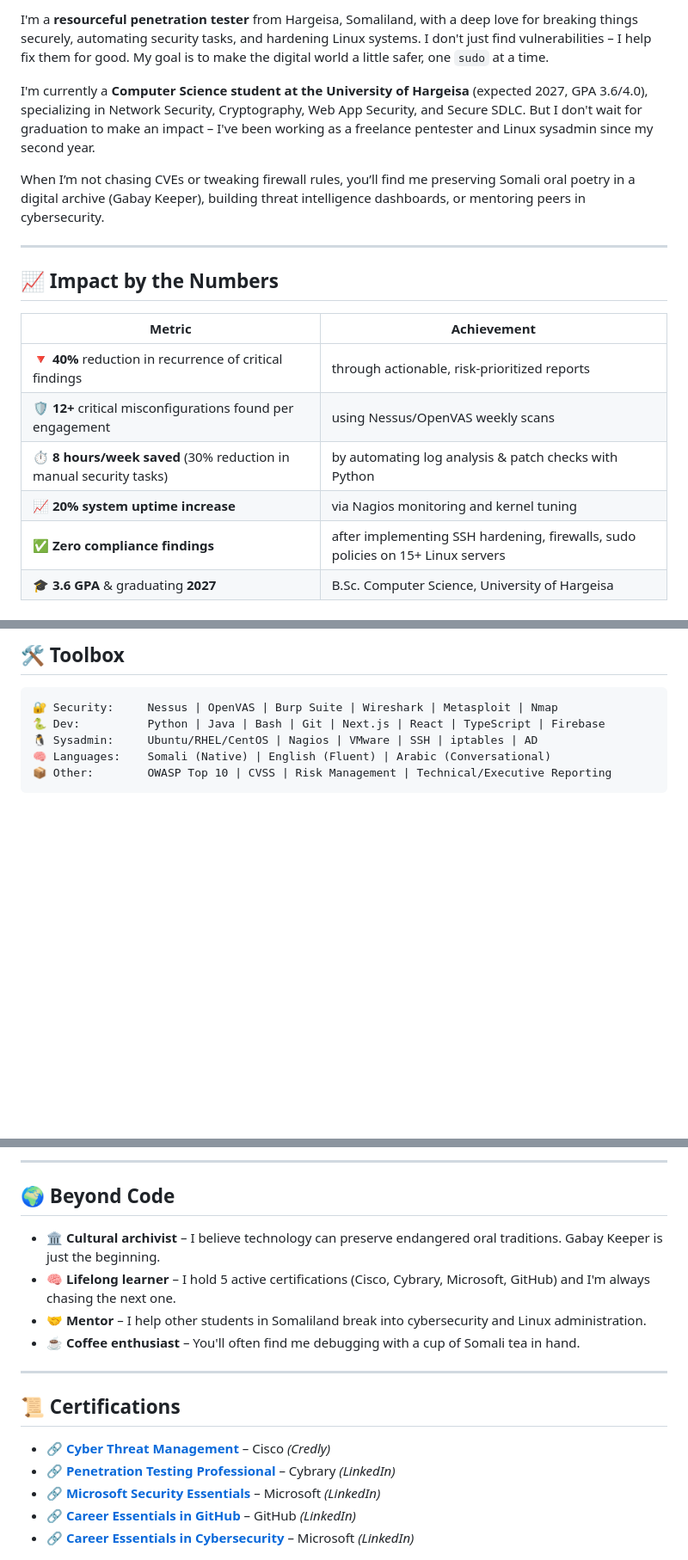
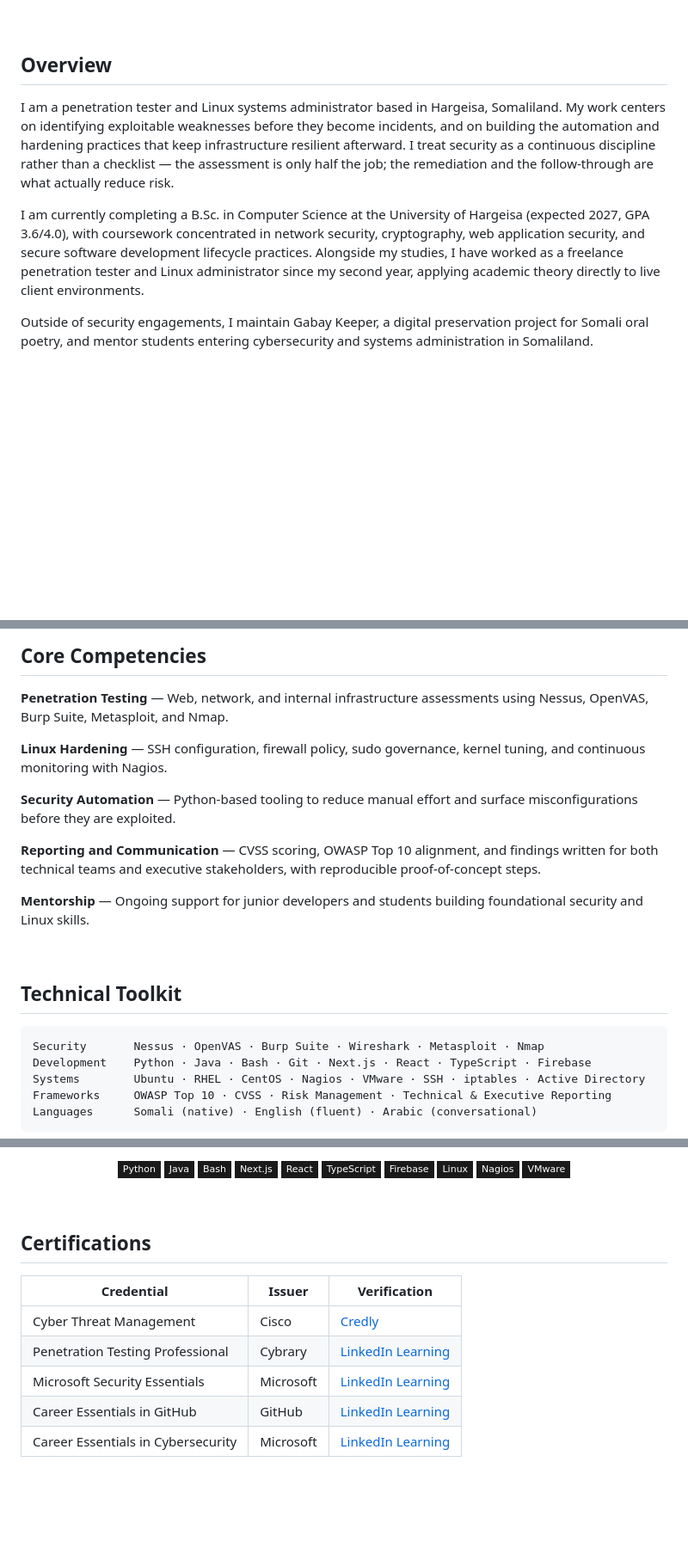
Before and after one commit to guuly05/guuly05, a Markdown page: README.md, 3 parts joined by grey strips. Shown at 86% size. Rendered like a GitHub page; badges without logos; blank space fills up the shorter version.

Commit message:
Revise README with updated personal details
Updated personal introduction and contact information in README.

````diff
--- a/README.md
+++ b/README.md
@@ -17,20 +12,13 @@
 
-I'm a **resourceful penetration tester** from Hargeisa, Somaliland, with a deep love for breaking things securely, automating security tasks, and hardening Linux systems. I don't just find vulnerabilities – I help fix them for good. My goal is to make the digital world a little safer, one `sudo` at a time.
+</div>
 
-I'm currently a **Computer Science student at the University of Hargeisa** (expected 2027, GPA 3.6/4.0), specializing in Network Security, Cryptography, Web App Security, and Secure SDLC. But I don't wait for graduation to make an impact – I've been working as a freelance pentester and Linux sysadmin since my second year.
+<br>
 
-When I’m not chasing CVEs or tweaking firewall rules, you’ll find me preserving Somali oral poetry in a digital archive (Gabay Keeper), building threat intelligence dashboards, or mentoring peers in cybersecurity.
+## Overview
 
----
+I am a penetration tester and Linux systems administrator based in Hargeisa, Somaliland. My work centers on identifying exploitable weaknesses before they become incidents, and on building the automation and hardening practices that keep infrastructure resilient afterward. I treat security as a continuous discipline rather than a checklist — the assessment is only half the job; the remediation and the follow-through are what actually reduce risk.
 
-## 📈 Impact by the Numbers
+I am currently completing a B.Sc. in Computer Science at the University of Hargeisa (expected 2027, GPA 3.6/4.0), with coursework concentrated in network security, cryptography, web application security, and secure software development lifecycle practices. Alongside my studies, I have worked as a freelance penetration tester and Linux administrator since my second year, applying academic theory directly to live client environments.
 
-| Metric | Achievement |
-|--------|-------------|
-| 🔻 **40%** reduction in recurrence of critical findings | through actionable, risk-prioritized reports |
-| 🛡️ **12+** critical misconfigurations found per engagement | using Nessus/OpenVAS weekly scans |
-| ⏱️ **8 hours/week saved** (30% reduction in manual security tasks) | by automating log analysis & patch checks with Python |
-| 📈 **20% system uptime increase** | via Nagios monitoring and kernel tuning |
-| ✅ **Zero compliance findings** | after implementing SSH hardening, firewalls, sudo policies on 15+ Linux servers |
-| 🎓 **3.6 GPA** & graduating **2027** | B.Sc. Computer Science, University of Hargeisa |
+Outside of security engagements, I maintain Gabay Keeper, a digital preservation project for Somali oral poetry, and mentor students entering cybersecurity and systems administration in Somaliland.
 
@@ -48,11 +38,25 @@ When I’m not chasing CVEs or tweaking firewall rules, you’ll find me preserv
 
-## 🛠️ Toolbox
+## Core Competencies
+
+**Penetration Testing** — Web, network, and internal infrastructure assessments using Nessus, OpenVAS, Burp Suite, Metasploit, and Nmap.
+
+**Linux Hardening** — SSH configuration, firewall policy, sudo governance, kernel tuning, and continuous monitoring with Nagios.
+
+**Security Automation** — Python-based tooling to reduce manual effort and surface misconfigurations before they are exploited.
+
+**Reporting and Communication** — CVSS scoring, OWASP Top 10 alignment, and findings written for both technical teams and executive stakeholders, with reproducible proof-of-concept steps.
+
+**Mentorship** — Ongoing support for junior developers and students building foundational security and Linux skills.
+
+<br>
+
+## Technical Toolkit
 
 ```text
-🔐 Security:     Nessus | OpenVAS | Burp Suite | Wireshark | Metasploit | Nmap
-🐍 Dev:          Python | Java | Bash | Git | Next.js | React | TypeScript | Firebase
-🐧 Sysadmin:     Ubuntu/RHEL/CentOS | Nagios | VMware | SSH | iptables | AD
-🧠 Languages:    Somali (Native) | English (Fluent) | Arabic (Conversational)
-📦 Other:        OWASP Top 10 | CVSS | Risk Management | Technical/Executive Reporting
+Security       Nessus · OpenVAS · Burp Suite · Wireshark · Metasploit · Nmap
+Development    Python · Java · Bash · Git · Next.js · React · TypeScript · Firebase
+Systems        Ubuntu · RHEL · CentOS · Nagios · VMware · SSH · iptables · Active Directory
+Frameworks     OWASP Top 10 · CVSS · Risk Management · Technical & Executive Reporting
+Languages      Somali (native) · English (fluent) · Arabic (conversational)
 ```
 
@@ -71,20 +64,28 @@ When I’m not chasing CVEs or tweaking firewall rules, you’ll find me preserv
 
----
+![Python](https://img.shields.io/badge/Python-1a1a1a?style=flat-square&logo=python&logoColor=white)
+![Java](https://img.shields.io/badge/Java-1a1a1a?style=flat-square&logo=openjdk&logoColor=white)
+![Bash](https://img.shields.io/badge/Bash-1a1a1a?style=flat-square&logo=gnu-bash&logoColor=white)
+![Next.js](https://img.shields.io/badge/Next.js-1a1a1a?style=flat-square&logo=next.js&logoColor=white)
+![React](https://img.shields.io/badge/React-1a1a1a?style=flat-square&logo=react&logoColor=61DAFB)
+![TypeScript](https://img.shields.io/badge/TypeScript-1a1a1a?style=flat-square&logo=typescript&logoColor=white)
+![Firebase](https://img.shields.io/badge/Firebase-1a1a1a?style=flat-square&logo=firebase&logoColor=FFCA28)
+![Linux](https://img.shields.io/badge/Linux-1a1a1a?style=flat-square&logo=linux&logoColor=FCC624)
+![Nagios](https://img.shields.io/badge/Nagios-1a1a1a?style=flat-square&logo=nagios&logoColor=white)
+![VMware](https://img.shields.io/badge/VMware-1a1a1a?style=flat-square&logo=vmware&logoColor=white)
 
-## 🌍 Beyond Code
+</div>
 
-- 🏛️ **Cultural archivist** – I believe technology can preserve endangered oral traditions. Gabay Keeper is just the beginning.
-- 🧠 **Lifelong learner** – I hold 5 active certifications (Cisco, Cybrary, Microsoft, GitHub) and I'm always chasing the next one.
-- 🤝 **Mentor** – I help other students in Somaliland break into cybersecurity and Linux administration.
-- ☕ **Coffee enthusiast** – You'll often find me debugging with a cup of Somali tea in hand.
+<br>
 
----
+## Certifications
 
-## 📜 Certifications
+| Credential | Issuer | Verification |
+|---|---|---|
+| Cyber Threat Management | Cisco | [Credly](https://www.credly.com/badges/b4fce403-72e2-45c1-9c23-d8be733b06a4/public_url) |
+| Penetration Testing Professional | Cybrary | [LinkedIn Learning](https://www.linkedin.com/learning/certificates/212ba3619b3f7861364d3abbceb053dfeaffe5694695a4a767601f756404dd6e/) |
+| Microsoft Security Essentials | Microsoft | [LinkedIn Learning](https://www.linkedin.com/learning/certificates/540585c949c8154fc65ad5caaa5a905e73cde74e32bdb0543210cce49ecceedc/) |
+| Career Essentials in GitHub | GitHub | [LinkedIn Learning](https://www.linkedin.com/learning/certificates/8c4374660038b5e6e9b7092ee0f30619ec019d47d6cc267cee2a0cf1394c2d48) |
+| Career Essentials in Cybersecurity | Microsoft | [LinkedIn Learning](https://www.linkedin.com/learning/certificates/d736a666b751844e8009136d3831f7dad97edfc9a044f15c347fc941bf8eb49a) |
 
-- 🔗 **[Cyber Threat Management](https://www.credly.com/badges/b4fce403-72e2-45c1-9c23-d8be733b06a4/public_url)** – Cisco *(Credly)*
-- 🔗 **[Penetration Testing Professional](https://www.linkedin.com/learning/certificates/212ba3619b3f7861364d3abbceb053dfeaffe5694695a4a767601f756404dd6e/)** – Cybrary *(LinkedIn)*
-- 🔗 **[Microsoft Security Essentials](https://www.linkedin.com/learning/certificates/540585c949c8154fc65ad5caaa5a905e73cde74e32bdb0543210cce49ecceedc/)** – Microsoft *(LinkedIn)*
-- 🔗 **[Career Essentials in GitHub](https://www.linkedin.com/learning/certificates/8c4374660038b5e6e9b7092ee0f30619ec019d47d6cc267cee2a0cf1394c2d48)** – GitHub *(LinkedIn)*
-- 🔗 **[Career Essentials in Cybersecurity](https://www.linkedin.com/learning/certificates/d736a666b751844e8009136d3831f7dad97edfc9a044f15c347fc941bf8eb49a)** – Microsoft *(LinkedIn)*
+<br>
 
````
Also changed, not shown: other parts of README.md (+49 -68 lines).
